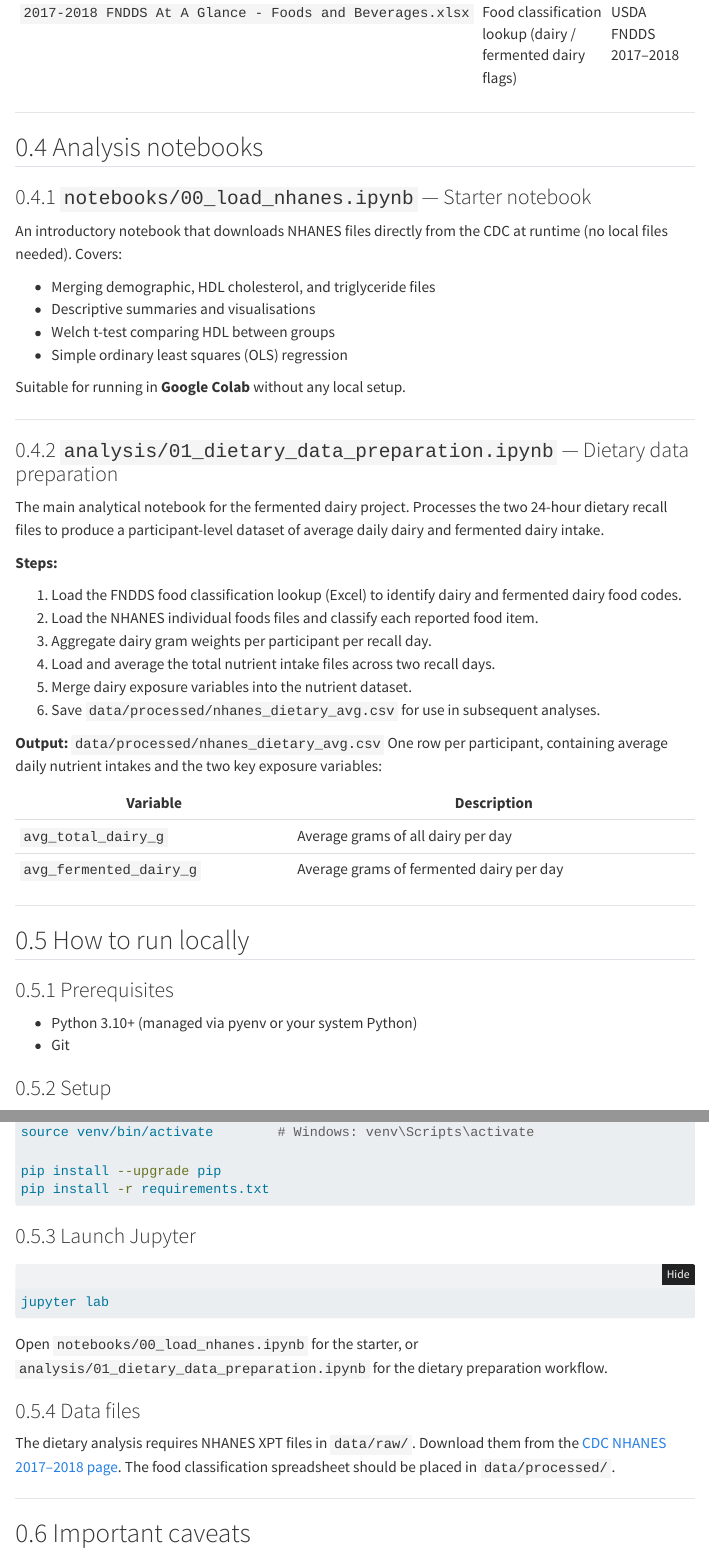
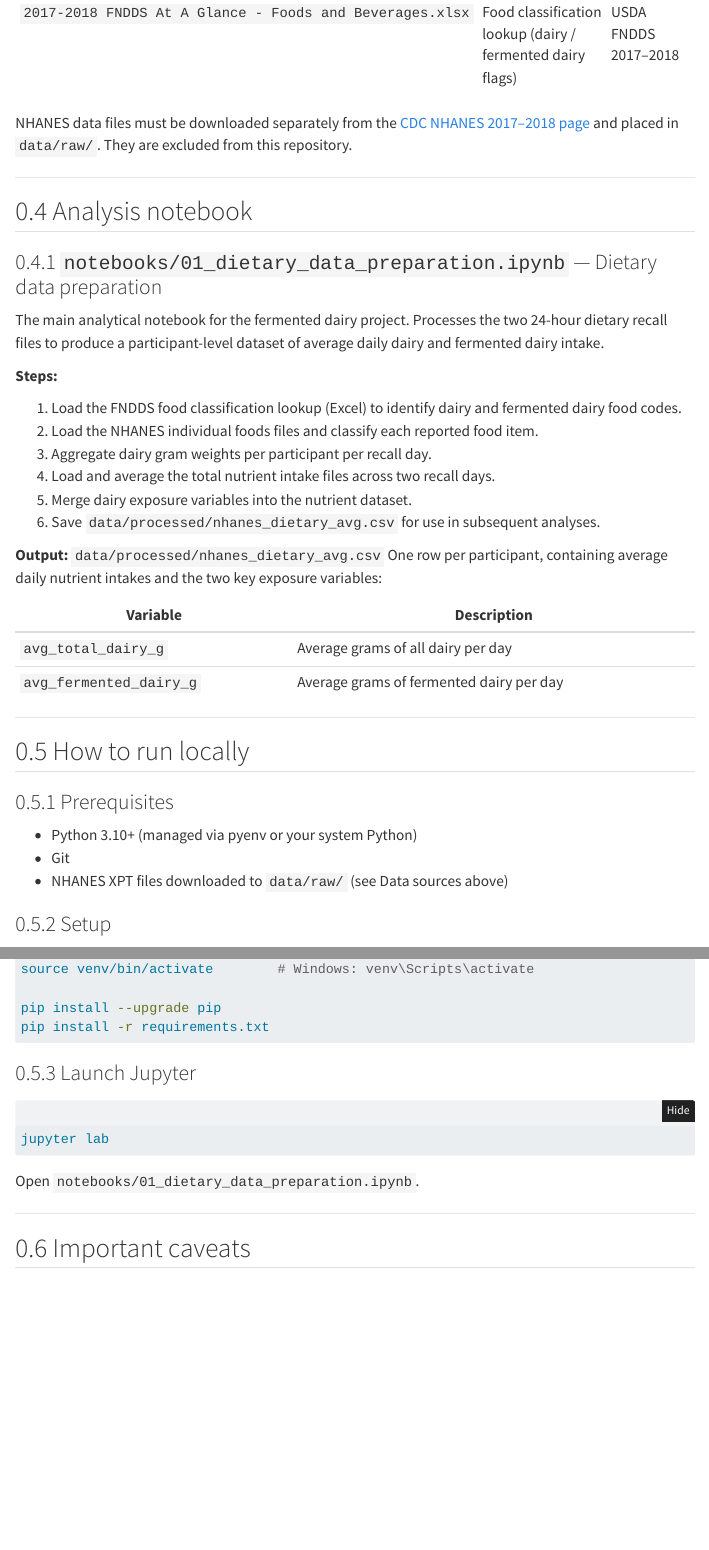
Before and after one commit to ggkuhnle/fb3pfb_nhanes, a Quarto document (index.qmd): the page in a window 1100 px wide, from 1440 px down, and a second part further down, joined at a grey line. Rendered offline with R 4.5, knitr and Pandoc in place of Quarto, with nearby package versions; folded parts are opened; menus at the side of the page are left out; badge pictures from the web are left out.

Commit message:
Restructure notebooks, remove starter, update docs
- Delete notebooks/00_load_nhanes.ipynb (starter notebook)
- Move analysis/01_dietary_data_preparation.ipynb to notebooks/01_dietary_data_preparation.ipynb
- Update _quarto.yml navbar accordingly
- Rewrite index.qmd and README.md to reflect single-notebook structure
- Clarify that NHANES data files are not included in the repository

````diff
--- a/_quarto.yml
+++ b/_quarto.yml
@@ -11,9 +11,7 @@ website:
     left:
       - href: index.qmd
         text: Home
-      - href: notebooks/00_load_nhanes.ipynb
-        text: Starter Notebook
-      - href: analysis/01_dietary_data_preparation.ipynb
+      - href: notebooks/01_dietary_data_preparation.ipynb
         text: Dietary Data Preparation
 
 format:
--- a/index.qmd
+++ b/index.qmd
@@ -40,26 +40,13 @@ Fermented dairy products differ from non-fermented dairy in their content of liv
 | `BMX_J.xpt` | Body measurements (BMI, waist circumference) | CDC NHANES 2017–2018 |
 | `2017-2018 FNDDS At A Glance - Foods and Beverages.xlsx` | Food classification lookup (dairy / fermented dairy flags) | USDA FNDDS 2017–2018 |
 
----
-
-## Analysis notebooks
-
-### `notebooks/00_load_nhanes.ipynb` — Starter notebook
-
-An introductory notebook that downloads NHANES files directly from the CDC at runtime (no local files needed). Covers:
-
-- Merging demographic, HDL cholesterol, and triglyceride files
-- Descriptive summaries and visualisations
-- Welch t-test comparing HDL between groups
-- Simple ordinary least squares (OLS) regression
-
-Suitable for running in **Google Colab** without any local setup.
-
-[![Open In Colab](https://colab.research.google.com/assets/colab-badge.svg)](https://colab.research.google.com/github/ggkuhnle/fb3pfb_nhanes/blob/main/notebooks/00_load_nhanes.ipynb)
+NHANES data files must be downloaded separately from the [CDC NHANES 2017–2018 page](https://wwwn.cdc.gov/nchs/nhanes/continuousnhanes/default.aspx?BeginYear=2017) and placed in `data/raw/`. They are excluded from this repository.
 
 ---
 
-### `analysis/01_dietary_data_preparation.ipynb` — Dietary data preparation
+## Analysis notebook
+
+### `notebooks/01_dietary_data_preparation.ipynb` — Dietary data preparation
 
 The main analytical notebook for the fermented dairy project. Processes the two 24-hour dietary recall files to produce a participant-level dataset of average daily dairy and fermented dairy intake.
 
@@ -88,6 +75,7 @@ One row per participant, containing average daily nutrient intakes and the two k
 
 - Python 3.10+ (managed via pyenv or your system Python)
 - Git
+- NHANES XPT files downloaded to `data/raw/` (see Data sources above)
 
 ### Setup
 
@@ -108,11 +96,7 @@ pip install -r requirements.txt
 jupyter lab
 ```
 
-Open `notebooks/00_load_nhanes.ipynb` for the starter, or `analysis/01_dietary_data_preparation.ipynb` for the dietary preparation workflow.
-
-### Data files
-
-The dietary analysis requires NHANES XPT files in `data/raw/`. Download them from the [CDC NHANES 2017–2018 page](https://wwwn.cdc.gov/nchs/nhanes/continuousnhanes/default.aspx?BeginYear=2017). The food classification spreadsheet should be placed in `data/processed/`.
+Open `notebooks/01_dietary_data_preparation.ipynb`.
 
 ---
 
````
Also changed, not shown: README.md, 3 other files.
